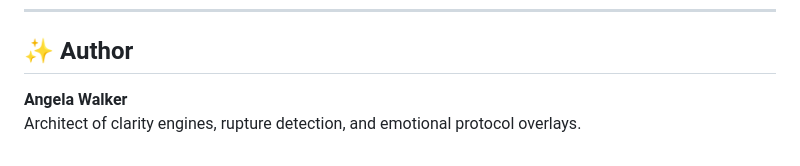
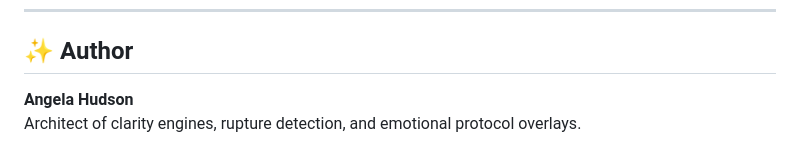
Before and after one commit to DaCameraGirl/AdamSinAndSaintProtocol, a Markdown page: README.md, the part around the change. Rendered like a GitHub page.

```diff
--- a/README.md
+++ b/README.md
@@ -119,5 +119,5 @@ Erasure forbidden by culture, not by law.
 
 ## ✨ Author
 
-**Angela Walker**
+**Angela Hudson**
 Architect of clarity engines, rupture detection, and emotional protocol overlays.
```
